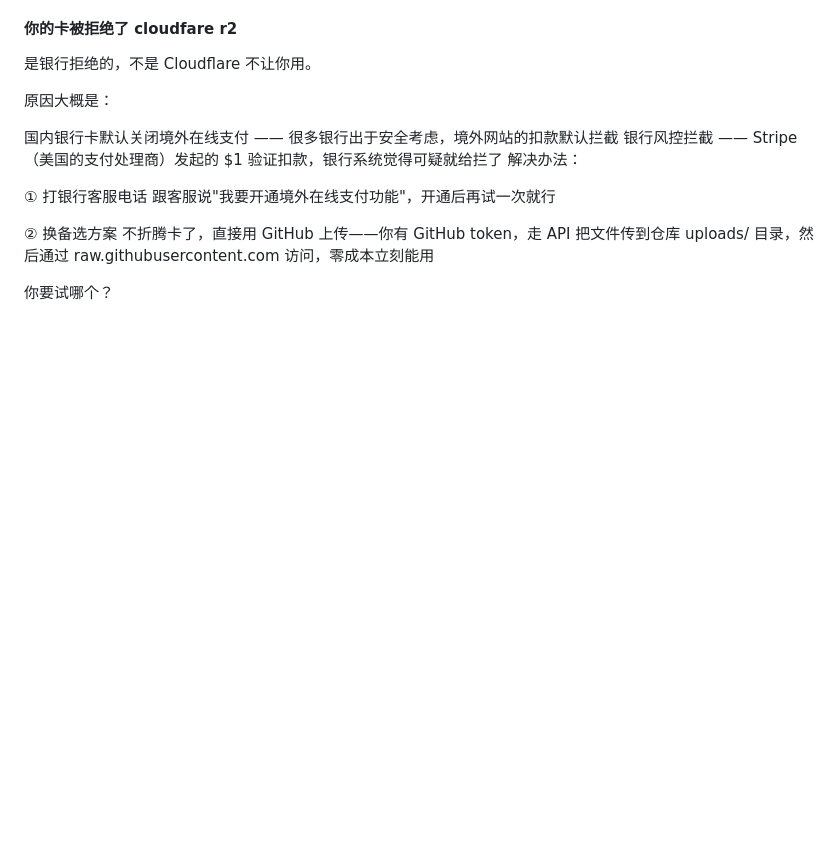
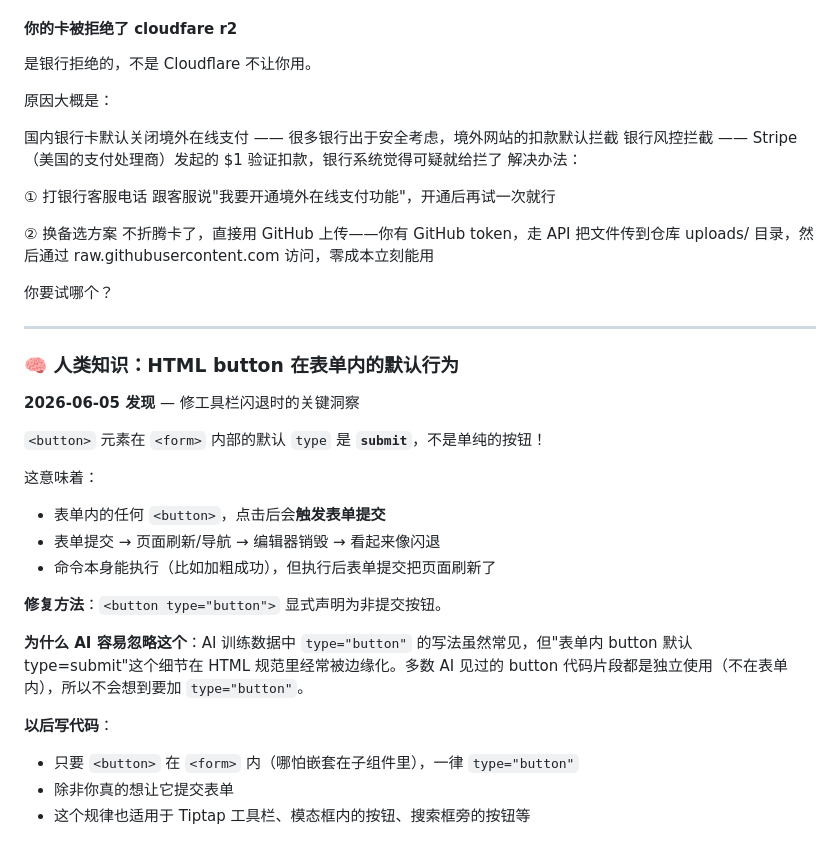
Before and after one commit to LinXi-ovo/notifications, a Markdown page: 项目说明-人类草稿.md, the part around the change. Rendered like a GitHub page; blank space fills up the shorter version.

Commit message:
docs: 记录人类知识——表单内 button 默认 type=submit

```diff
--- a/项目说明-人类草稿.md
+++ b/项目说明-人类草稿.md
@@ -65,3 +65,25 @@ Favorites	收藏表
 不折腾卡了，直接用 GitHub 上传——你有 GitHub token，走 API 把文件传到仓库 uploads/ 目录，然后通过 raw.githubusercontent.com 访问，零成本立刻能用
 
 你要试哪个？
+
+---
+
+### 🧠 人类知识：HTML button 在表单内的默认行为
+
+**2026-06-05 发现** — 修工具栏闪退时的关键洞察
+
+`<button>` 元素在 `<form>` 内部的默认 `type` 是 **`submit`**，不是单纯的按钮！
+
+这意味着：
+- 表单内的任何 `<button>`，点击后会**触发表单提交**
+- 表单提交 → 页面刷新/导航 → 编辑器销毁 → 看起来像闪退
+- 命令本身能执行（比如加粗成功），但执行后表单提交把页面刷新了
+
+**修复方法**：`<button type="button">` 显式声明为非提交按钮。
+
+**为什么 AI 容易忽略这个**：AI 训练数据中 `type="button"` 的写法虽然常见，但"表单内 button 默认 type=submit"这个细节在 HTML 规范里经常被边缘化。多数 AI 见过的 button 代码片段都是独立使用（不在表单内），所以不会想到要加 `type="button"`。
+
+**以后写代码**：
+- 只要 `<button>` 在 `<form>` 内（哪怕嵌套在子组件里），一律 `type="button"`
+- 除非你真的想让它提交表单
+- 这个规律也适用于 Tiptap 工具栏、模态框内的按钮、搜索框旁的按钮等
```
